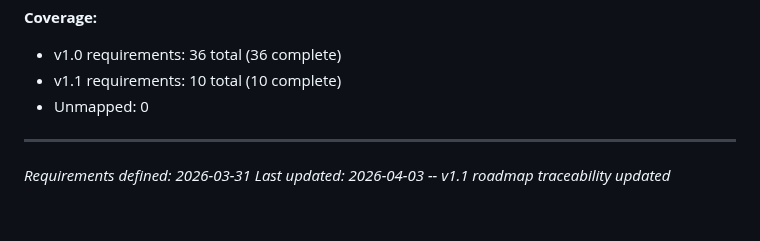
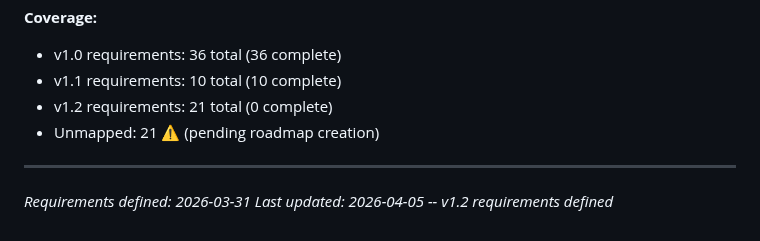
Before and after one commit to wildbear94/MiceSign, a Markdown page: .planning/REQUIREMENTS.md, the part around one of its changes. GitHub-like rendering.

```diff
--- a/.planning/REQUIREMENTS.md
+++ b/.planning/REQUIREMENTS.md
@@ -177,8 +215,9 @@ Which phases cover which requirements. Updated during roadmap creation.
 **Coverage:**
 - v1.0 requirements: 36 total (36 complete)
 - v1.1 requirements: 10 total (10 complete)
-- Unmapped: 0
+- v1.2 requirements: 21 total (0 complete)
+- Unmapped: 21 ⚠️ (pending roadmap creation)
 
 ---
 *Requirements defined: 2026-03-31*
-*Last updated: 2026-04-03 -- v1.1 roadmap traceability updated*
+*Last updated: 2026-04-05 -- v1.2 requirements defined*
```
Also changed, not shown: other parts of .planning/REQUIREMENTS.md (+45 -7 lines).
